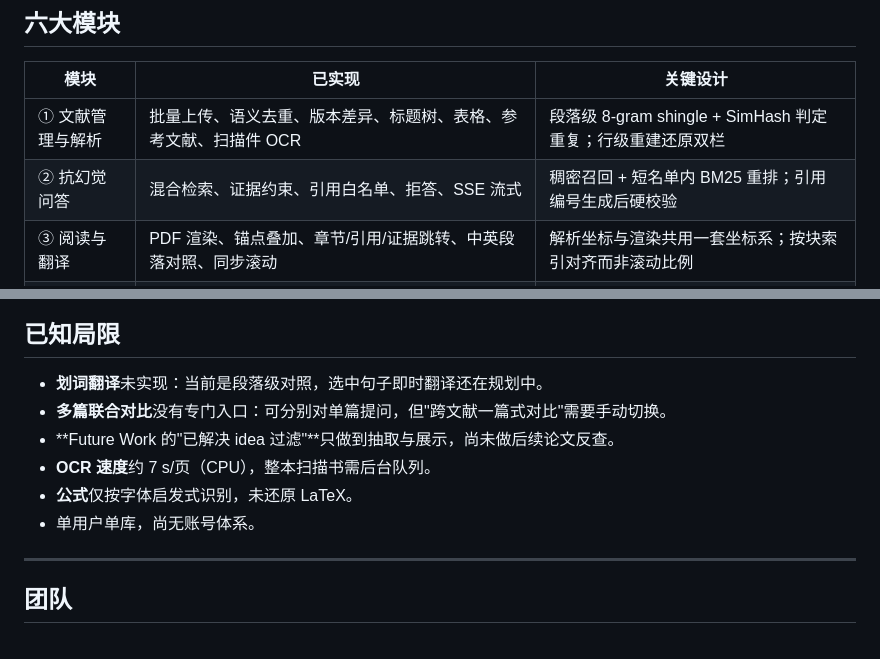
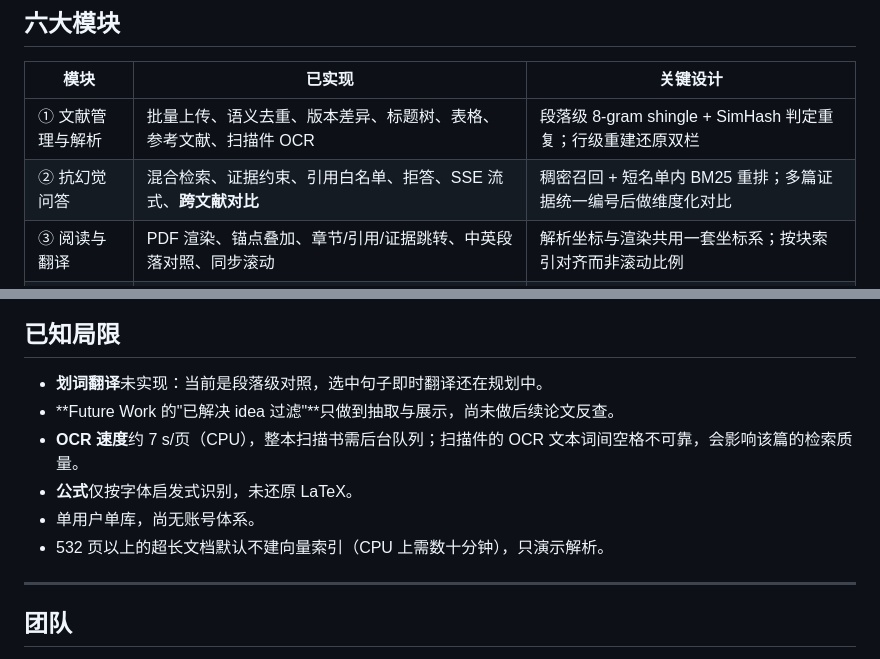
Before and after one commit to YankeeLio/ai-research-assistant, a Markdown page: README.md, 2 parts joined by grey strips. GitHub-like rendering.

```diff
--- a/README.md
+++ b/README.md
@@ -16,7 +16,7 @@ SciLoom 把一篇论文从"下载"到"写成综述"织成一条可追溯的链
 | 模块 | 已实现 | 关键设计 |
 |---|---|---|
 | ① 文献管理与解析 | 批量上传、语义去重、版本差异、标题树、表格、参考文献、扫描件 OCR | 段落级 8-gram shingle + SimHash 判定重复；行级重建还原双栏 |
-| ② 抗幻觉问答 | 混合检索、证据约束、引用白名单、拒答、SSE 流式 | 稠密召回 + 短名单内 BM25 重排；引用编号生成后硬校验 |
+| ② 抗幻觉问答 | 混合检索、证据约束、引用白名单、拒答、SSE 流式、**跨文献对比** | 稠密召回 + 短名单内 BM25 重排；多篇证据统一编号后做维度化对比 |
 | ③ 阅读与翻译 | PDF 渲染、锚点叠加、章节/引用/证据跳转、中英段落对照、同步滚动 | 解析坐标与渲染共用一套坐标系；按块索引对齐而非滚动比例 |
 | ④ 检索与推荐 | arXiv 检索、相关性重排、代码可复现性加权、一键下钻入库 | 0.65 库内相关性 + 0.20 开源代码 + 0.15 时效 |
 | ⑤ 图谱与综述 | 引用网络、PageRank 角色、结构化综述、Future Work 抽取 | 分位数划分基石/桥梁/衍生，综述由图谱统计生成 |
@@ -141,11 +141,11 @@ python scripts/seed_demo.py http://<公网IP>
 ## 已知局限
 
 - **划词翻译**未实现：当前是段落级对照，选中句子即时翻译还在规划中。
-- **多篇联合对比**没有专门入口：可分别对单篇提问，但"跨文献一篇式对比"需要手动切换。
 - **Future Work 的"已解决 idea 过滤"**只做到抽取与展示，尚未做后续论文反查。
-- **OCR 速度**约 7 s/页（CPU），整本扫描书需后台队列。
+- **OCR 速度**约 7 s/页（CPU），整本扫描书需后台队列；扫描件的 OCR 文本词间空格不可靠，会影响该篇的检索质量。
 - **公式**仅按字体启发式识别，未还原 LaTeX。
 - 单用户单库，尚无账号体系。
+- 532 页以上的超长文档默认不建向量索引（CPU 上需数十分钟），只演示解析。
 
 ---
 
```
Also changed, not shown: docs/DEMO.md (+13 -5 lines), assets/shots/compare.png (added), docs/report/assets/compare.png (added), 15 other files.
